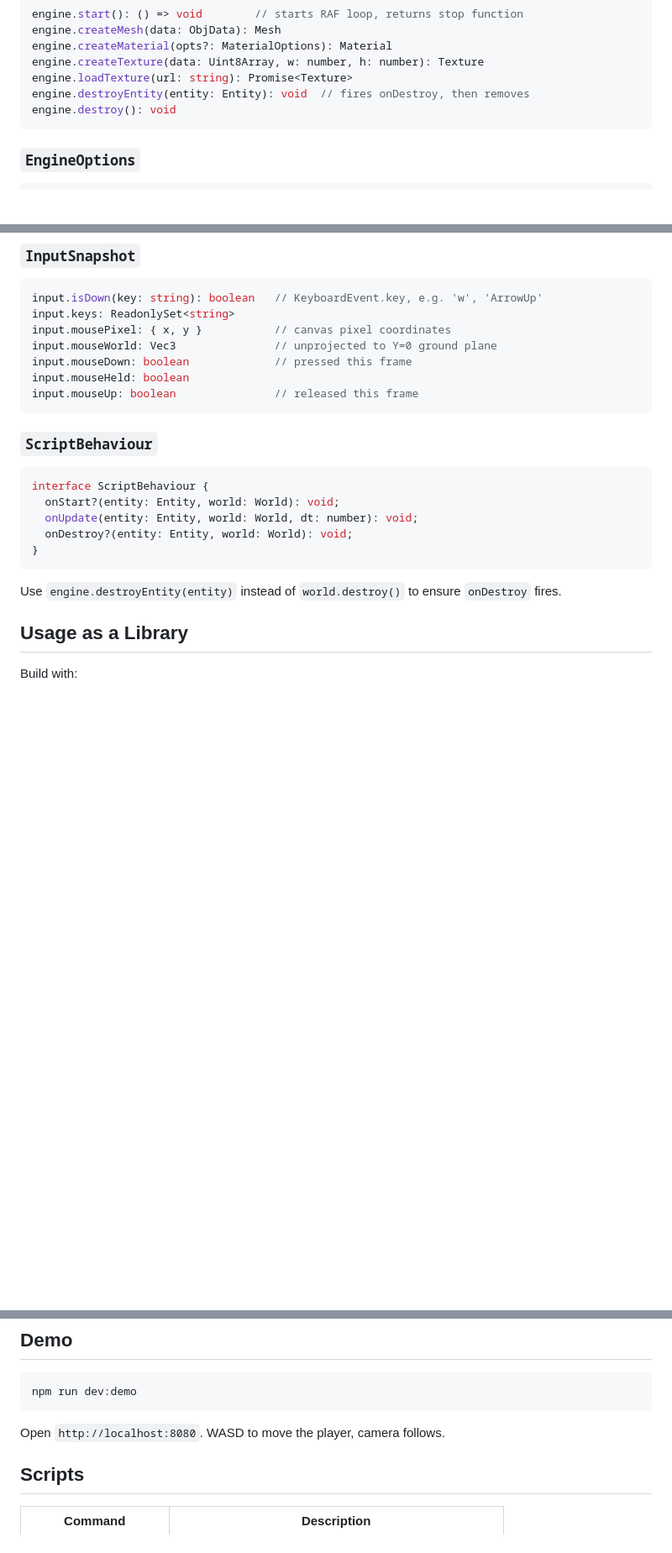
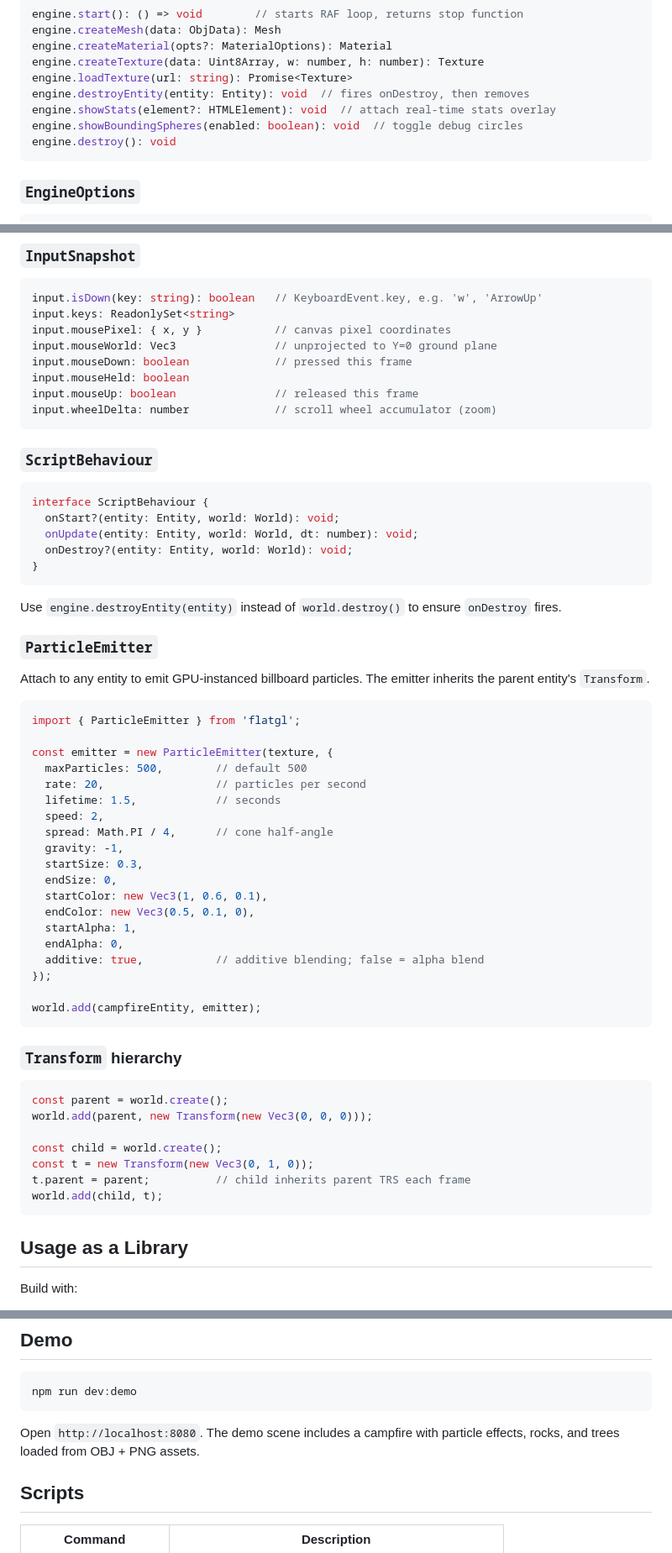
Before and after one commit to jpellinen/flatgl, a Markdown page: README.md, 3 parts joined by grey strips. Shown at 84% size. Drawn GitHub-style; blank space fills up the shorter version.

````diff
--- a/README.md
+++ b/README.md
@@ -76,6 +81,8 @@ engine.createMaterial(opts?: MaterialOptions): Material
 engine.createTexture(data: Uint8Array, w: number, h: number): Texture
 engine.loadTexture(url: string): Promise<Texture>
 engine.destroyEntity(entity: Entity): void  // fires onDestroy, then removes
+engine.showStats(element?: HTMLElement): void  // attach real-time stats overlay
+engine.showBoundingSpheres(enabled: boolean): void  // toggle debug circles
 engine.destroy(): void
 ```
 
@@ -127,6 +134,7 @@ input.mouseWorld: Vec3               // unprojected to Y=0 ground plane
 input.mouseDown: boolean             // pressed this frame
 input.mouseHeld: boolean
 input.mouseUp: boolean               // released this frame
+input.wheelDelta: number             // scroll wheel accumulator (zoom)
 ```
 
 ### `ScriptBehaviour`
@@ -140,6 +148,44 @@ interface ScriptBehaviour {
 ```
 
 Use `engine.destroyEntity(entity)` instead of `world.destroy()` to ensure `onDestroy` fires.
+
+### `ParticleEmitter`
+
+Attach to any entity to emit GPU-instanced billboard particles. The emitter inherits the parent entity's `Transform`.
+
+```typescript
+import { ParticleEmitter } from 'flatgl';
+
+const emitter = new ParticleEmitter(texture, {
+  maxParticles: 500,        // default 500
+  rate: 20,                 // particles per second
+  lifetime: 1.5,            // seconds
+  speed: 2,
+  spread: Math.PI / 4,      // cone half-angle
+  gravity: -1,
+  startSize: 0.3,
+  endSize: 0,
+  startColor: new Vec3(1, 0.6, 0.1),
+  endColor: new Vec3(0.5, 0.1, 0),
+  startAlpha: 1,
+  endAlpha: 0,
+  additive: true,           // additive blending; false = alpha blend
+});
+
+world.add(campfireEntity, emitter);
+```
+
+### `Transform` hierarchy
+
+```typescript
+const parent = world.create();
+world.add(parent, new Transform(new Vec3(0, 0, 0)));
+
+const child = world.create();
+const t = new Transform(new Vec3(0, 1, 0));
+t.parent = parent;          // child inherits parent TRS each frame
+world.add(child, t);
+```
 
 ## Usage as a Library
 
@@ -164,7 +210,7 @@ This produces `dist/index.js` (ESM) and `dist/index.d.ts`. Consume via a local p
 npm run dev:demo
 ```
 
-Open `http://localhost:8080`. WASD to move the player, camera follows.
+Open `http://localhost:8080`. The demo scene includes a campfire with particle effects, rocks, and trees loaded from OBJ + PNG assets.
 
 ## Scripts
 
````
Also changed, not shown: other parts of README.md (+19 -13 lines).
